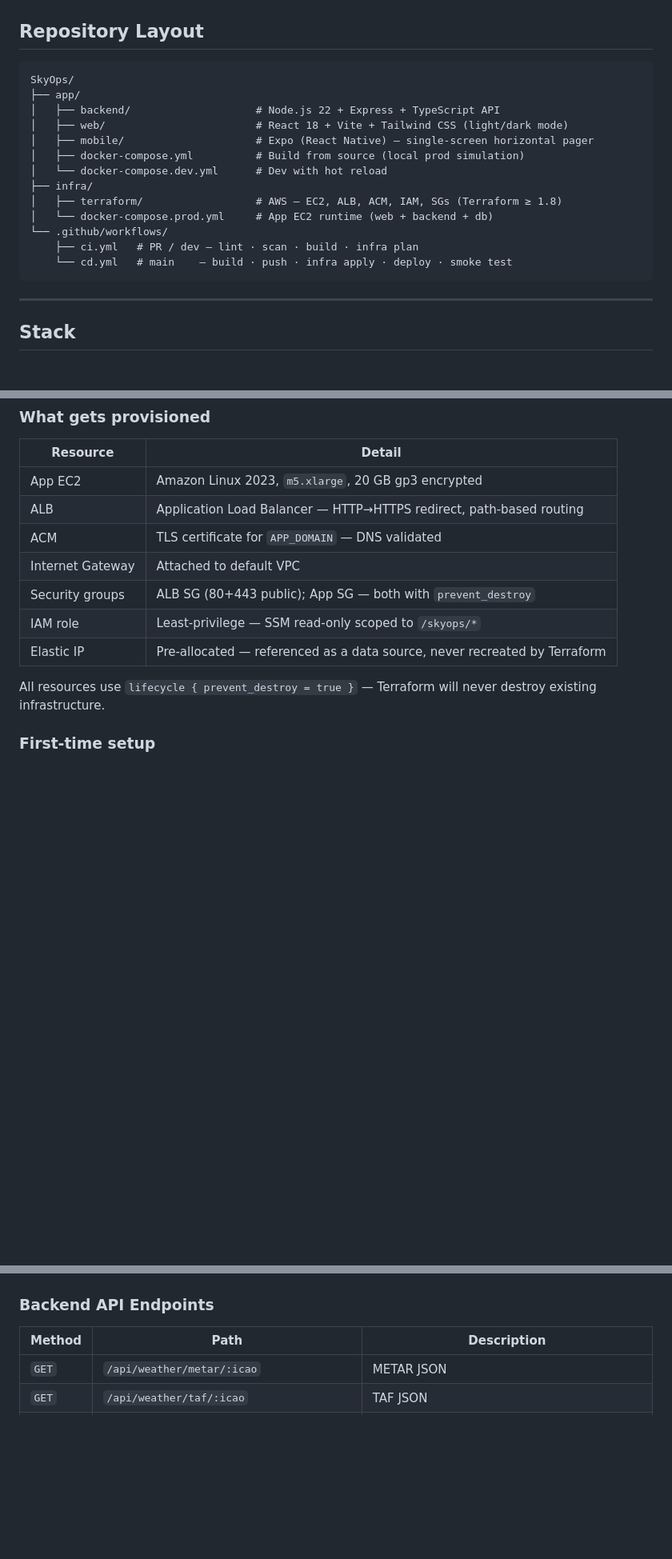
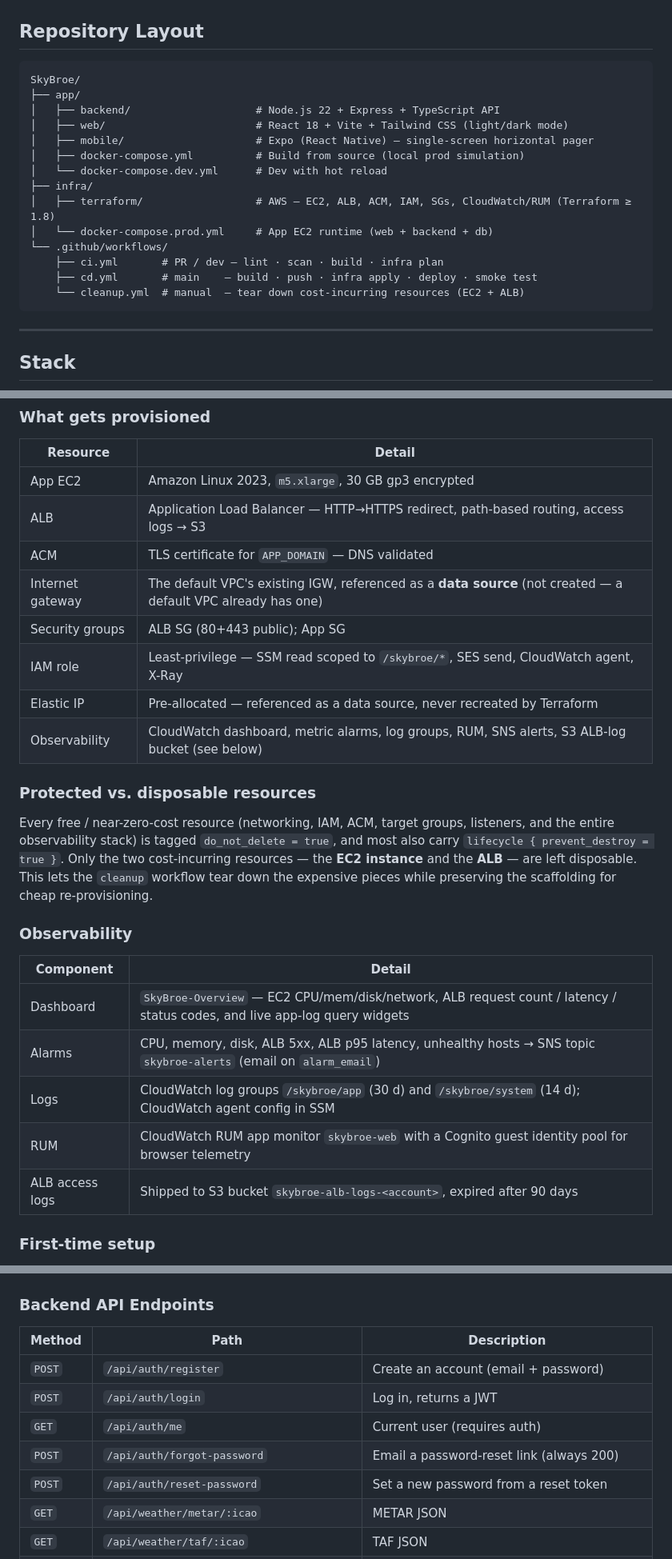
Before and after one commit to a-tech-broe/SkyOps, a Markdown page: README.md, 3 parts joined by grey strips. Shown at 80% size. Rendered like a GitHub page; blank space fills up the shorter version.

````diff
--- a/README.md
+++ b/README.md
@@ -328,7 +343,7 @@ CREATE TABLE search_history (
 ## Repository Layout
 
 ```
-SkyOps/
+SkyBroe/
 ├── app/
 │   ├── backend/                    # Node.js 22 + Express + TypeScript API
 │   ├── web/                        # React 18 + Vite + Tailwind CSS (light/dark mode)
@@ -336,11 +351,12 @@ SkyOps/
 │   ├── docker-compose.yml          # Build from source (local prod simulation)
 │   └── docker-compose.dev.yml      # Dev with hot reload
 ├── infra/
-│   ├── terraform/                  # AWS — EC2, ALB, ACM, IAM, SGs (Terraform ≥ 1.8)
+│   ├── terraform/                  # AWS — EC2, ALB, ACM, IAM, SGs, CloudWatch/RUM (Terraform ≥ 1.8)
 │   └── docker-compose.prod.yml     # App EC2 runtime (web + backend + db)
 └── .github/workflows/
-    ├── ci.yml   # PR / dev — lint · scan · build · infra plan
-    └── cd.yml   # main    — build · push · infra apply · deploy · smoke test
+    ├── ci.yml       # PR / dev — lint · scan · build · infra plan
+    ├── cd.yml       # main    — build · push · infra apply · deploy · smoke test
+    └── cleanup.yml  # manual  — tear down cost-incurring resources (EC2 + ALB)
 ```
 
 ---
@@ -477,15 +502,28 @@ App EC2  (m5.xlarge)
 
 | Resource | Detail |
 |---|---|
-| App EC2 | Amazon Linux 2023, `m5.xlarge`, 20 GB gp3 encrypted |
-| ALB | Application Load Balancer — HTTP→HTTPS redirect, path-based routing |
+| App EC2 | Amazon Linux 2023, `m5.xlarge`, 30 GB gp3 encrypted |
+| ALB | Application Load Balancer — HTTP→HTTPS redirect, path-based routing, access logs → S3 |
 | ACM | TLS certificate for `APP_DOMAIN` — DNS validated |
-| Internet Gateway | Attached to default VPC |
-| Security groups | ALB SG (80+443 public); App SG — both with `prevent_destroy` |
-| IAM role | Least-privilege — SSM read-only scoped to `/skyops/*` |
+| Internet gateway | The default VPC's existing IGW, referenced as a **data source** (not created — a default VPC already has one) |
+| Security groups | ALB SG (80+443 public); App SG |
+| IAM role | Least-privilege — SSM read scoped to `/skybroe/*`, SES send, CloudWatch agent, X-Ray |
 | Elastic IP | Pre-allocated — referenced as a data source, never recreated by Terraform |
+| Observability | CloudWatch dashboard, metric alarms, log groups, RUM, SNS alerts, S3 ALB-log bucket (see below) |
 
-All resources use `lifecycle { prevent_destroy = true }` — Terraform will never destroy existing infrastructure.
+### Protected vs. disposable resources
+
+Every free / near-zero-cost resource (networking, IAM, ACM, target groups, listeners, and the entire observability stack) is tagged `do_not_delete = true`, and most also carry `lifecycle { prevent_destroy = true }`. Only the two cost-incurring resources — the **EC2 instance** and the **ALB** — are left disposable. This lets the `cleanup` workflow tear down the expensive pieces while preserving the scaffolding for cheap re-provisioning.
+
+### Observability
+
+| Component | Detail |
+|---|---|
+| Dashboard | `SkyBroe-Overview` — EC2 CPU/mem/disk/network, ALB request count / latency / status codes, and live app-log query widgets |
+| Alarms | CPU, memory, disk, ALB 5xx, ALB p95 latency, unhealthy hosts → SNS topic `skybroe-alerts` (email on `alarm_email`) |
+| Logs | CloudWatch log groups `/skybroe/app` (30 d) and `/skybroe/system` (14 d); CloudWatch agent config in SSM |
+| RUM | CloudWatch RUM app monitor `skybroe-web` with a Cognito guest identity pool for browser telemetry |
+| ALB access logs | Shipped to S3 bucket `skybroe-alb-logs-<account>`, expired after 90 days |
 
 ### First-time setup
 
@@ -531,6 +569,11 @@ terraform apply  # provision
 
 | Method | Path | Description |
 | --- | --- | --- |
+| `POST` | `/api/auth/register` | Create an account (email + password) |
+| `POST` | `/api/auth/login` | Log in, returns a JWT |
+| `GET` | `/api/auth/me` | Current user (requires auth) |
+| `POST` | `/api/auth/forgot-password` | Email a password-reset link (always 200) |
+| `POST` | `/api/auth/reset-password` | Set a new password from a reset token |
 | `GET` | `/api/weather/metar/:icao` | METAR JSON |
 | `GET` | `/api/weather/taf/:icao` | TAF JSON |
 | `GET` | `/api/weather/pireps/:icao` | PIREPs within 100 SM |
````
Also changed, not shown: other parts of README.md (+30 -6 lines).
